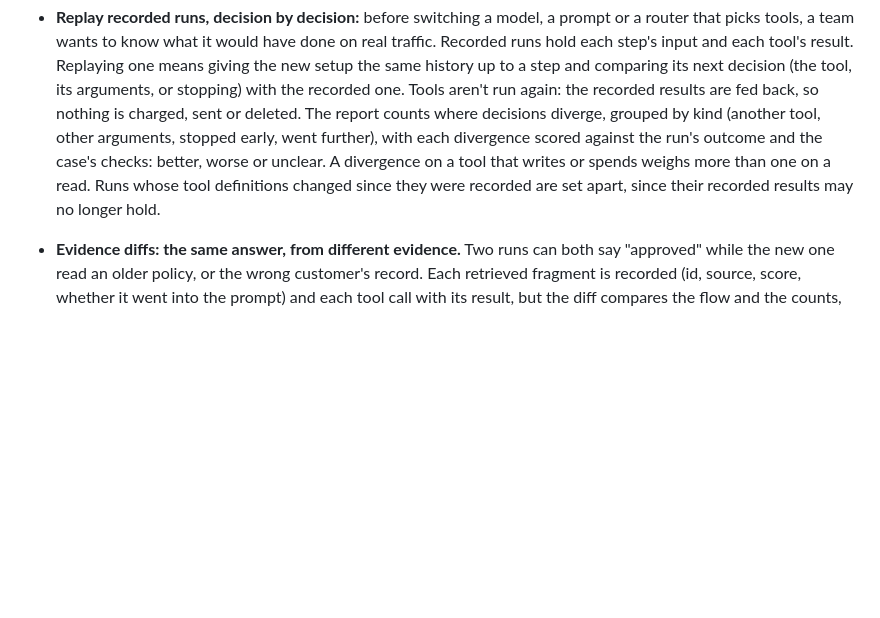
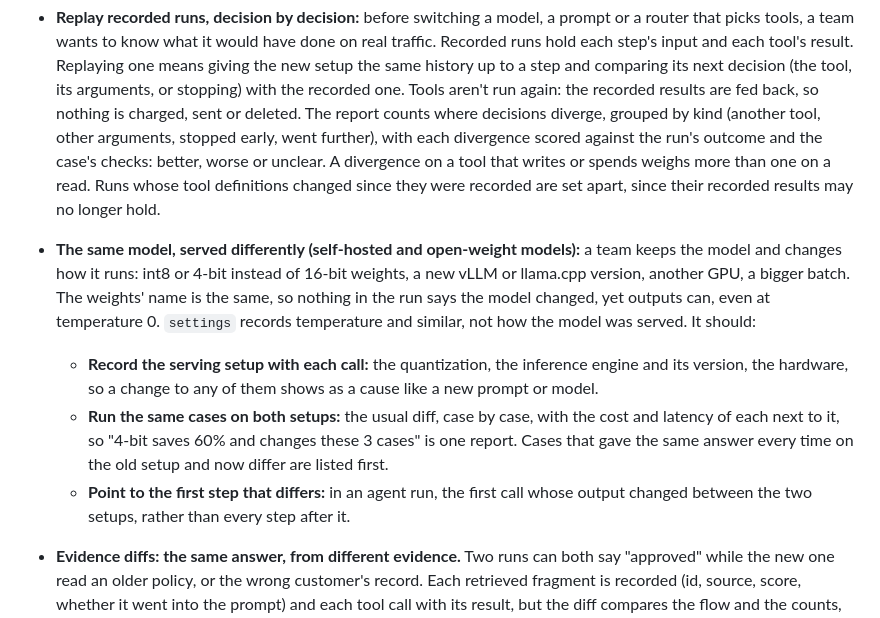
Before and after one commit to actions-marketplace-validations/tap222_assay-evals, a Markdown page: docs/roadmap.md, the part around the change. Drawn GitHub-style; blank space fills up the shorter version.

Commit message:
docs(roadmap): LLM regression testing for quantization, inference engine and hardware changes

```diff
--- a/docs/roadmap.md
+++ b/docs/roadmap.md
@@ -446,6 +446,18 @@ User stories: [US-16](user-stories.md#us-16), [US-17](user-stories.md#us-17).
   run's outcome and the case's checks: better, worse or unclear. A divergence on a tool that writes
   or spends weighs more than one on a read. Runs whose tool definitions changed since they were
   recorded are set apart, since their recorded results may no longer hold.
+- **The same model, served differently (self-hosted and open-weight models):** a team keeps the
+  model and changes how it runs: int8 or 4-bit instead of 16-bit weights, a new vLLM or llama.cpp
+  version, another GPU, a bigger batch. The weights' name is the same, so nothing in the run says
+  the model changed, yet outputs can, even at temperature 0. `settings` records temperature and
+  similar, not how the model was served. It should:
+  - **Record the serving setup with each call:** the quantization, the inference engine and its
+    version, the hardware, so a change to any of them shows as a cause like a new prompt or model.
+  - **Run the same cases on both setups:** the usual diff, case by case, with the cost and latency
+    of each next to it, so "4-bit saves 60% and changes these 3 cases" is one report. Cases that
+    gave the same answer every time on the old setup and now differ are listed first.
+  - **Point to the first step that differs:** in an agent run, the first call whose output changed
+    between the two setups, rather than every step after it.
 - **Evidence diffs: the same answer, from different evidence.** Two runs can both say "approved"
   while the new one read an older policy, or the wrong customer's record. Each retrieved fragment
   is recorded (id, source, score, whether it went into the prompt) and each tool call with its
```
